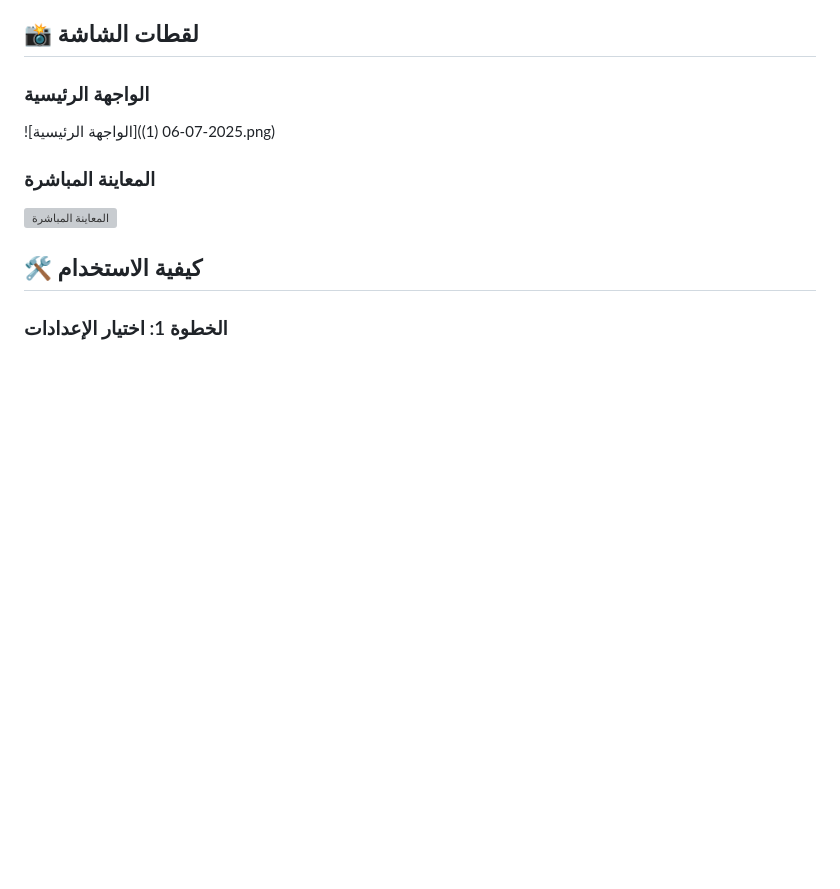
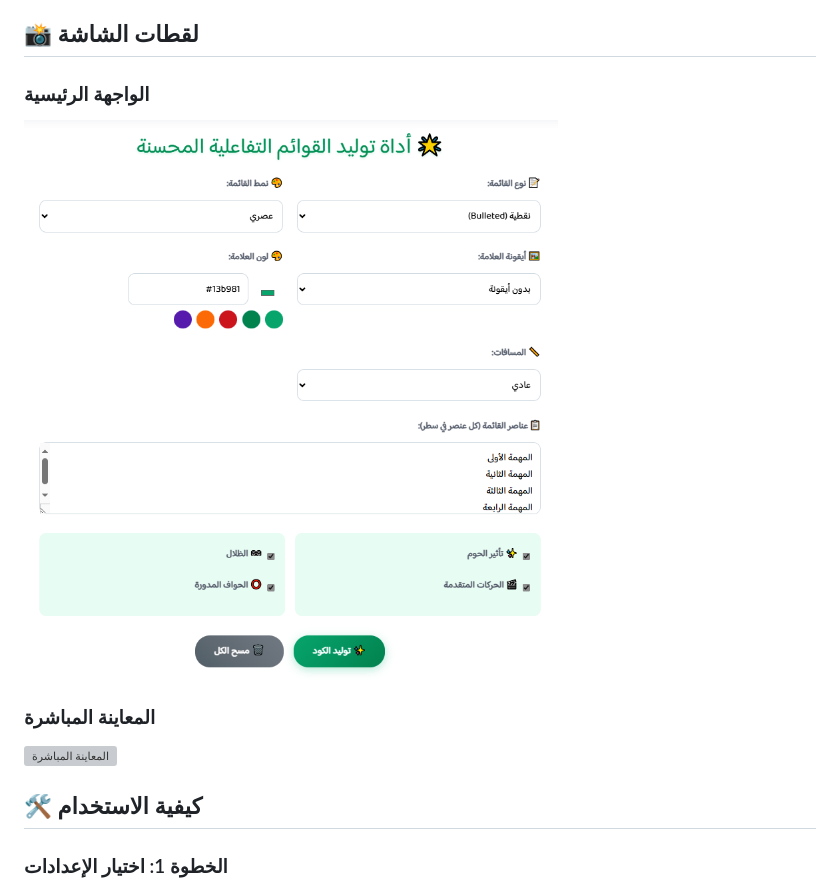
Before and after one commit to valley4techs/list-generator, a Markdown page: README.md, the part around the change. Drawn GitHub-style; blank space fills up the shorter version; grey boxes are pictures that could not be loaded.

```diff
--- a/README.md
+++ b/README.md
@@ -31,7 +31,7 @@
 ## 📸 لقطات الشاشة
 
 ### الواجهة الرئيسية
-![الواجهة الرئيسية](2025-07-06 (1).png)
+![الواجهة الرئيسية](2025-07-06.png)
 
 ### المعاينة المباشرة
 ![المعاينة المباشرة](https://via.placeholder.com/800x400/f0fdf7/13b981?text=Live+Preview)
```
